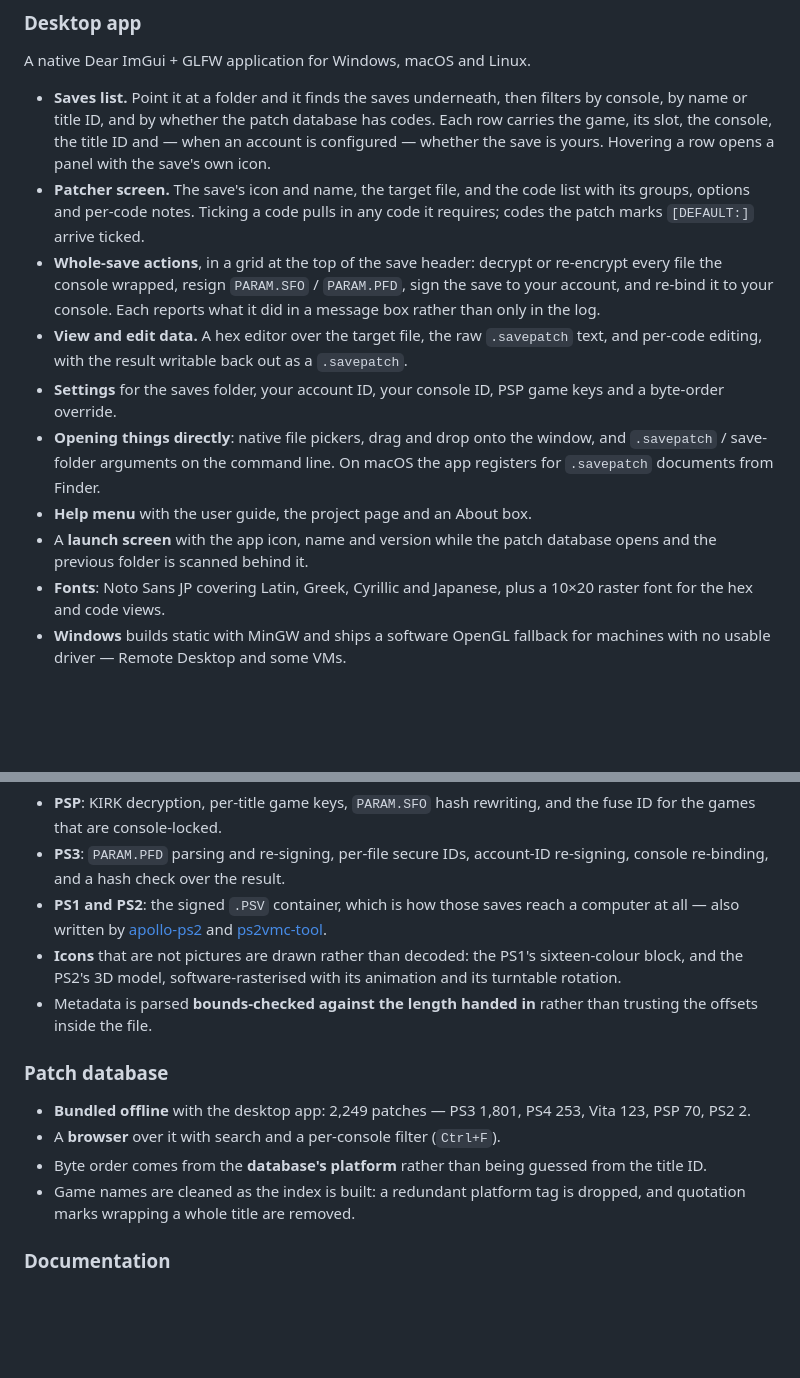
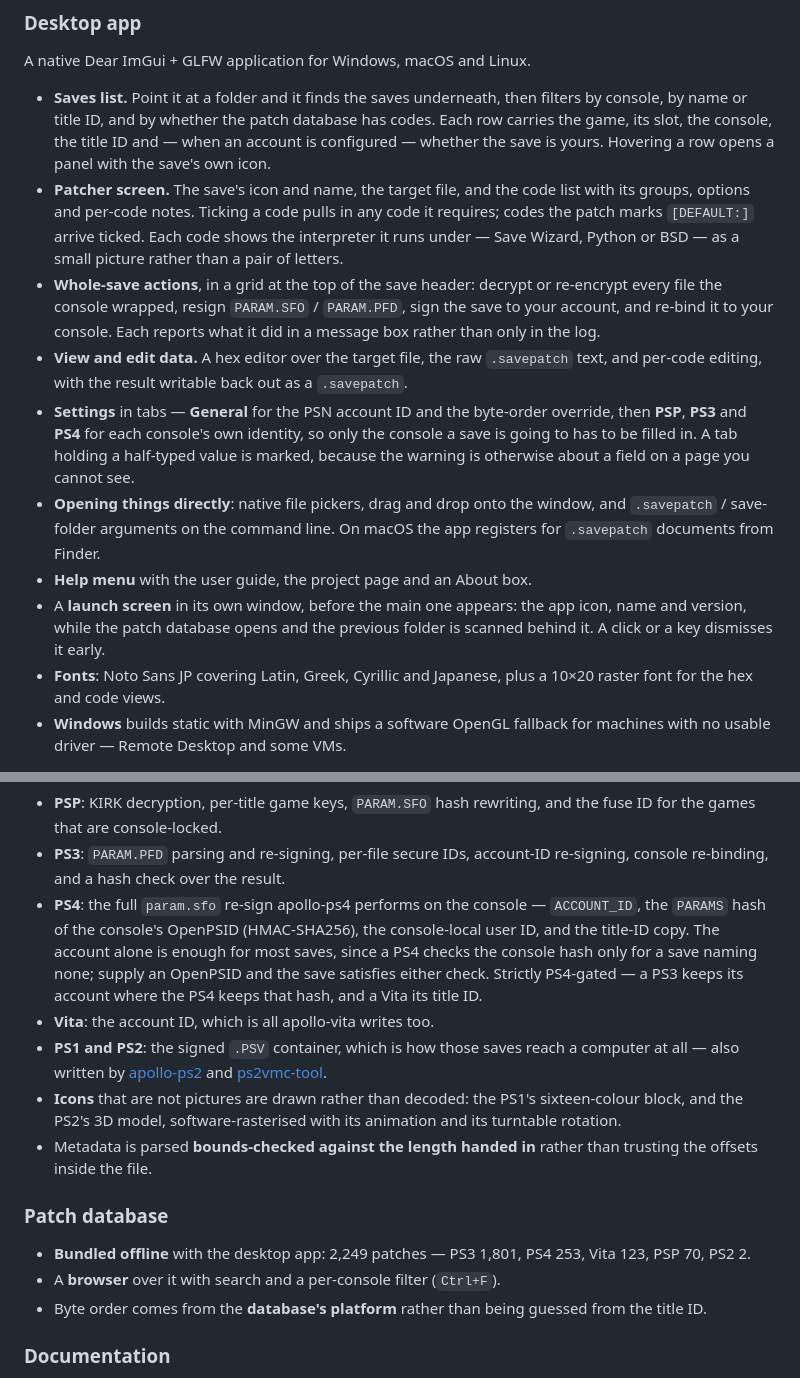
Before and after one commit to bucanero/apollo-patcher, a Markdown page: CHANGELOG.md, 2 parts joined by grey strips. Drawn GitHub-style; blank space fills up the shorter version.

```diff
--- a/CHANGELOG.md
+++ b/CHANGELOG.md
@@ -24,7 +24,9 @@ A native Dear ImGui + GLFW application for Windows, macOS and Linux.
   opens a panel with the save's own icon.
 - **Patcher screen.** The save's icon and name, the target file, and the code
   list with its groups, options and per-code notes. Ticking a code pulls in any
-  code it requires; codes the patch marks `[DEFAULT:]` arrive ticked.
+  code it requires; codes the patch marks `[DEFAULT:]` arrive ticked. Each code
+  shows the interpreter it runs under — Save Wizard, Python or BSD — as a small
+  picture rather than a pair of letters.
 - **Whole-save actions**, in a grid at the top of the save header: decrypt or
   re-encrypt every file the console wrapped, resign `PARAM.SFO` / `PARAM.PFD`,
   sign the save to your account, and re-bind it to your console. Each reports
@@ -32,14 +34,18 @@ A native Dear ImGui + GLFW application for Windows, macOS and Linux.
 - **View and edit data.** A hex editor over the target file, the raw
   `.savepatch` text, and per-code editing, with the result writable back out as
   a `.savepatch`.
-- **Settings** for the saves folder, your account ID, your console ID, PSP game
-  keys and a byte-order override.
+- **Settings** in tabs — **General** for the PSN account ID and the byte-order
+  override, then **PSP**, **PS3** and **PS4** for each console's own identity,
+  so only the console a save is going to has to be filled in. A tab holding a
+  half-typed value is marked, because the warning is otherwise about a field
+  on a page you cannot see.
 - **Opening things directly**: native file pickers, drag and drop onto the
   window, and `.savepatch` / save-folder arguments on the command line. On
   macOS the app registers for `.savepatch` documents from Finder.
 - **Help menu** with the user guide, the project page and an About box.
-- A **launch screen** with the app icon, name and version while the patch
-  database opens and the previous folder is scanned behind it.
+- A **launch screen** in its own window, before the main one appears: the app
+  icon, name and version, while the patch database opens and the previous
+  folder is scanned behind it. A click or a key dismisses it early.
 - **Fonts**: Noto Sans JP covering Latin, Greek, Cyrillic and Japanese, plus a
   10×20 raster font for the hex and code views.
 - **Windows** builds static with MinGW and ships a software OpenGL fallback for
@@ -72,6 +78,14 @@ Six consoles, with the console's own encryption handled where there is any:
   and the fuse ID for the games that are console-locked.
 - **PS3**: `PARAM.PFD` parsing and re-signing, per-file secure IDs, account-ID
   re-signing, console re-binding, and a hash check over the result.
+- **PS4**: the full `param.sfo` re-sign apollo-ps4 performs on the console —
+  `ACCOUNT_ID`, the `PARAMS` hash of the console's OpenPSID (HMAC-SHA256),
+  the console-local user ID, and the title-ID copy. The account alone is
+  enough for most saves, since a PS4 checks the console hash only for a save
+  naming none; supply an OpenPSID and the save satisfies either check. Strictly
+  PS4-gated — a PS3 keeps its account where the PS4 keeps that hash, and a Vita
+  its title ID.
+- **Vita**: the account ID, which is all apollo-vita writes too.
 - **PS1 and PS2**: the signed `.PSV` container, which is how those saves reach
   a computer at all — also written by
   [apollo-ps2](https://github.com/bucanero/apollo-ps2) and
@@ -89,8 +103,6 @@ Six consoles, with the console's own encryption handled where there is any:
 - A **browser** over it with search and a per-console filter (`Ctrl+F`).
 - Byte order comes from the **database's platform** rather than being guessed
   from the title ID.
-- Game names are cleaned as the index is built: a redundant platform tag is
-  dropped, and quotation marks wrapping a whole title are removed.
 
 ### Documentation
 
```
